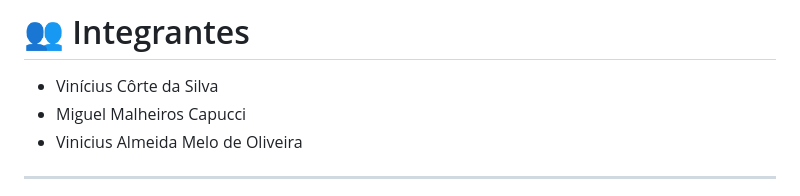
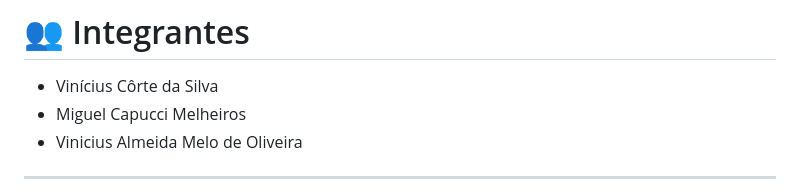
Before and after one commit to cortevinicius/Projeto-integrador, a Markdown page: README.md, the part around the change. Drawn GitHub-style.

```diff
--- a/README.md
+++ b/README.md
@@ -182,7 +182,7 @@ Conteúdos disponíveis:
 # 👥 Integrantes
 
 * Vinícius Côrte da Silva
-* Miguel Malheiros Capucci
+* Miguel Capucci Melheiros
 * Vinicius Almeida Melo de Oliveira
 
 ---
```
